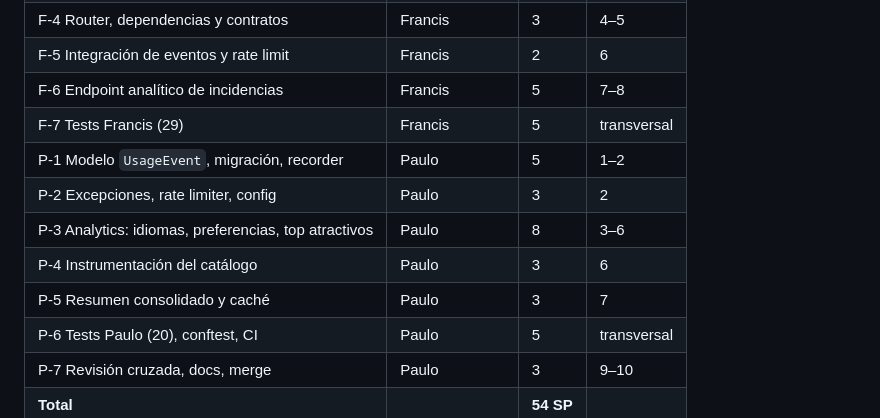
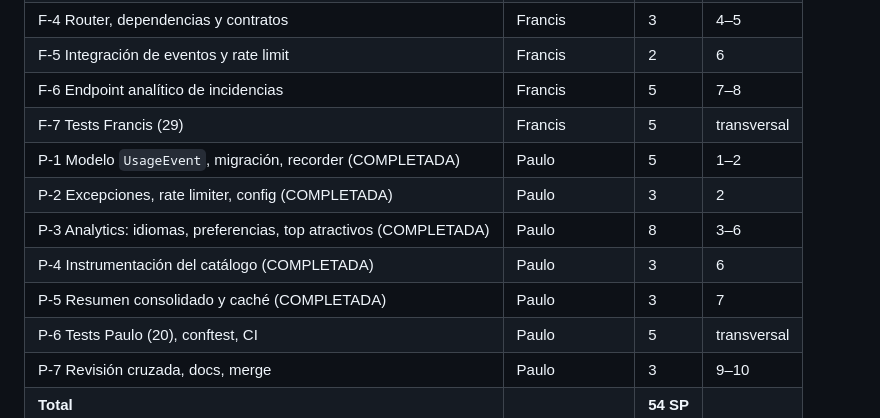
Before and after one commit to PauloMP-25/Ika-travel-platform, a Markdown page: ika-backend/docs/sprint_3.md, the part around the change. Rendered like a GitHub page.

Commit message:
docs: actualizar estado de tareas completadas de paulo en sprint 3
Documentación del progreso en el Sprint 3:
- Registro de tareas P-1 a P-5 como completadas e integradas en develop.
- Resumen de contratos compartidos disponibles para Francis (UsageRecorder en src/shared/usage_events.py y rate limit en src/core/rate_limit.py).
Fecha y hora: 2026-10-15 11:11:25

```diff
--- a/ika-backend/docs/sprint_3.md
+++ b/ika-backend/docs/sprint_3.md
@@ -77,11 +77,11 @@ Entregar el módulo `translation` (RNF-04) y el Panel Analítico DIRCETUR (RF-06
 | F-5 Integración de eventos y rate limit | Francis | 2 | 6 |
 | F-6 Endpoint analítico de incidencias | Francis | 5 | 7–8 |
 | F-7 Tests Francis (29) | Francis | 5 | transversal |
-| P-1 Modelo `UsageEvent`, migración, recorder | Paulo | 5 | 1–2 |
-| P-2 Excepciones, rate limiter, config | Paulo | 3 | 2 |
-| P-3 Analytics: idiomas, preferencias, top atractivos | Paulo | 8 | 3–6 |
-| P-4 Instrumentación del catálogo | Paulo | 3 | 6 |
-| P-5 Resumen consolidado y caché | Paulo | 3 | 7 |
+| P-1 Modelo `UsageEvent`, migración, recorder (COMPLETADA) | Paulo | 5 | 1–2 |
+| P-2 Excepciones, rate limiter, config (COMPLETADA) | Paulo | 3 | 2 |
+| P-3 Analytics: idiomas, preferencias, top atractivos (COMPLETADA) | Paulo | 8 | 3–6 |
+| P-4 Instrumentación del catálogo (COMPLETADA) | Paulo | 3 | 6 |
+| P-5 Resumen consolidado y caché (COMPLETADA) | Paulo | 3 | 7 |
 | P-6 Tests Paulo (20), conftest, CI | Paulo | 5 | transversal |
 | P-7 Revisión cruzada, docs, merge | Paulo | 3 | 9–10 |
 | **Total** | | **54 SP** | |
```
